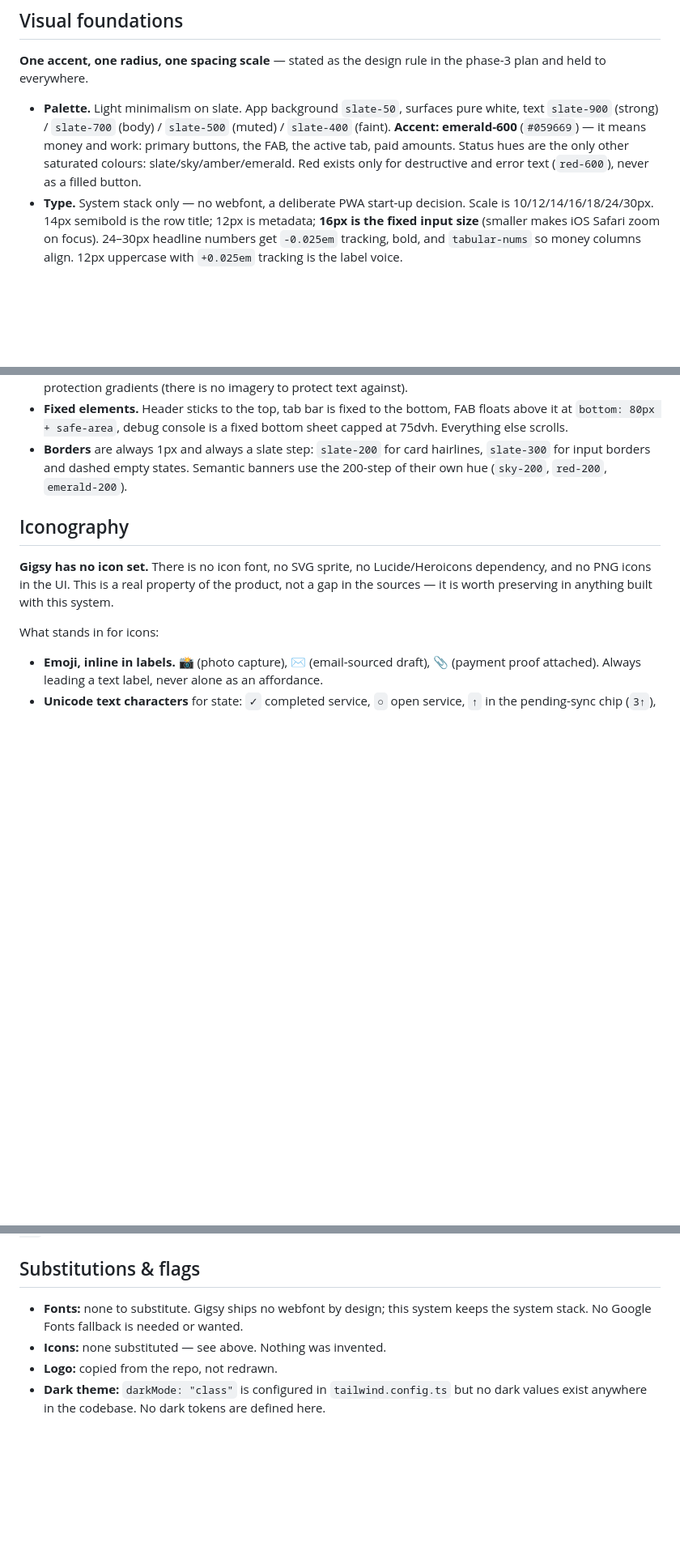
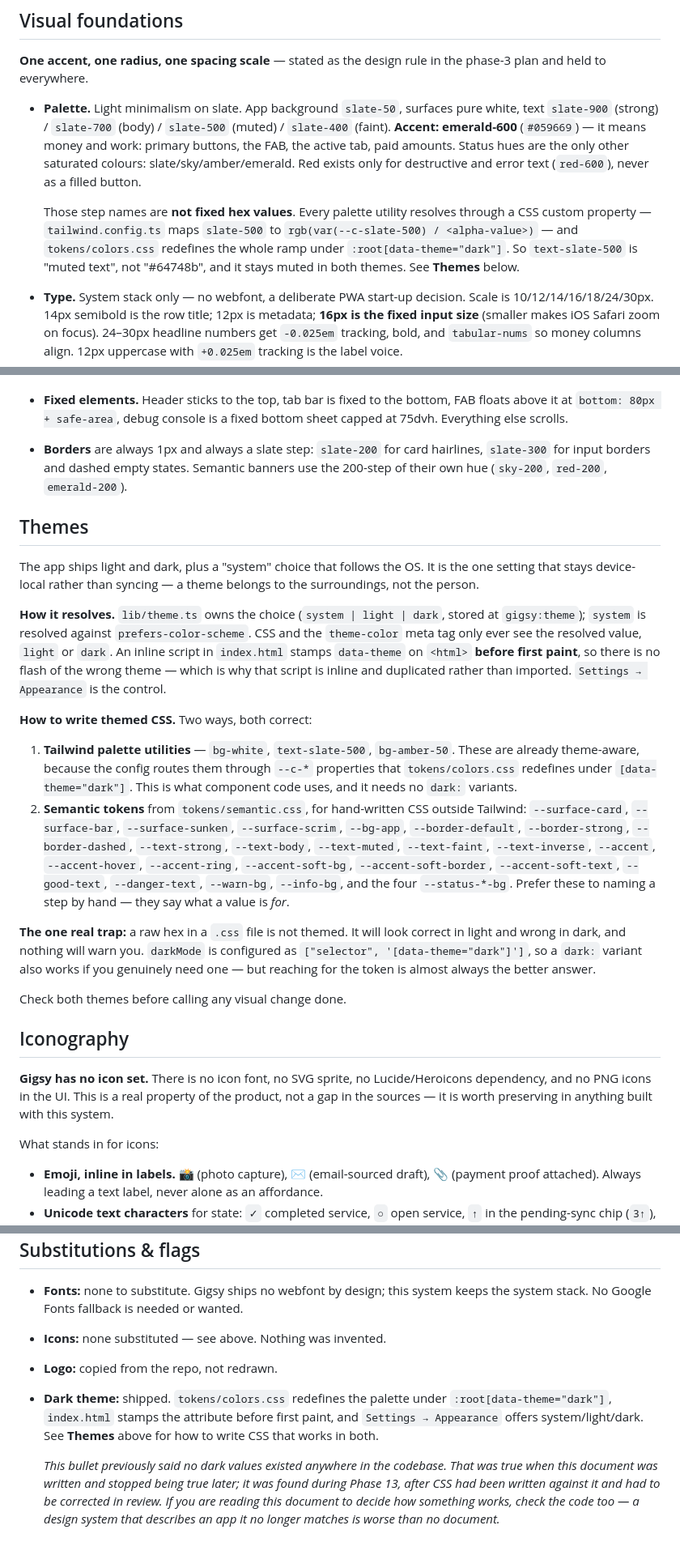
Before and after one commit to a-tsygankov/gigsy, a Markdown page: docs/design-system.md, 3 parts joined by grey strips. Shown at 81% size. GitHub-like rendering; blank space fills up the shorter version.

Commit message:
docs: describe the dark theme the app actually ships
The Substitutions section claimed no dark values existed anywhere in the
codebase. That was true when this was written and stopped being true
later — found during Phase 13, after CSS had been written against it and
had to be corrected in review.

Adds a Themes section covering how the choice resolves (system, light,
dark; stored at gigsy:theme; system resolved against prefers-color-
scheme; data-theme stamped inline before first paint so there is no
flash) and, more usefully, how to write CSS that survives both: Tailwind
palette utilities are already theme-aware because the config routes them
through --c-* properties that colors.css redefines under
[data-theme="dark"], and semantic tokens exist for hand-written CSS
outside Tailwind. The trap is a raw hex in a .css file, which looks
right in light, wrong in dark, and warns nobody.

Corrects the Palette bullet, which read as fixed hex values. The step
names are indirection: text-slate-500 means muted text, not #64748b.

The stale bullet keeps a note saying it was wrong and why, because a
design system that describes an app it no longer matches is worse than
no document, and the next reader should know this one has drifted before.

Co-Authored-By: Claude Opus 5 <noreply@anthropic.com>

```diff
--- a/docs/design-system.md
+++ b/docs/design-system.md
@@ -140,6 +140,12 @@ plan and held to everywhere.
   the active tab, paid amounts. Status hues are the only other saturated colours:
   slate/sky/amber/emerald. Red exists only for destructive and error text (`red-600`),
   never as a filled button.
+
+  Those step names are **not fixed hex values**. Every palette utility resolves through a
+  CSS custom property — `tailwind.config.ts` maps `slate-500` to
+  `rgb(var(--c-slate-500) / <alpha-value>)` — and `tokens/colors.css` redefines the whole
+  ramp under `:root[data-theme="dark"]`. So `text-slate-500` is "muted text", not
+  "#64748b", and it stays muted in both themes. See **Themes** below.
 - **Type.** System stack only — no webfont, a deliberate PWA start-up decision. Scale is
   10/12/14/16/18/24/30px. 14px semibold is the row title; 12px is metadata; **16px is the
   fixed input size** (smaller makes iOS Safari zoom on focus). 24–30px headline numbers get
@@ -185,6 +191,40 @@ plan and held to everywhere.
   `slate-300` for input borders and dashed empty states. Semantic banners use the 200-step
   of their own hue (`sky-200`, `red-200`, `emerald-200`).
 
+## Themes
+
+The app ships light and dark, plus a "system" choice that follows the OS. It is the one
+setting that stays device-local rather than syncing — a theme belongs to the surroundings,
+not the person.
+
+**How it resolves.** `lib/theme.ts` owns the choice (`system | light | dark`, stored at
+`gigsy:theme`); `system` is resolved against `prefers-color-scheme`. CSS and the
+`theme-color` meta tag only ever see the resolved value, `light` or `dark`. An inline
+script in `index.html` stamps `data-theme` on `<html>` **before first paint**, so there is
+no flash of the wrong theme — which is why that script is inline and duplicated rather
+than imported. `Settings → Appearance` is the control.
+
+**How to write themed CSS.** Two ways, both correct:
+
+1. **Tailwind palette utilities** — `bg-white`, `text-slate-500`, `bg-amber-50`. These are
+   already theme-aware, because the config routes them through `--c-*` properties that
+   `tokens/colors.css` redefines under `[data-theme="dark"]`. This is what component code
+   uses, and it needs no `dark:` variants.
+2. **Semantic tokens** from `tokens/semantic.css`, for hand-written CSS outside Tailwind:
+   `--surface-card`, `--surface-bar`, `--surface-sunken`, `--surface-scrim`, `--bg-app`,
+   `--border-default`, `--border-strong`, `--border-dashed`, `--text-strong`, `--text-body`,
+   `--text-muted`, `--text-faint`, `--text-inverse`, `--accent`, `--accent-hover`,
+   `--accent-ring`, `--accent-soft-bg`, `--accent-soft-border`, `--accent-soft-text`,
+   `--good-text`, `--danger-text`, `--warn-bg`, `--info-bg`, and the four
+   `--status-*-bg`. Prefer these to naming a step by hand — they say what a value is *for*.
+
+**The one real trap:** a raw hex in a `.css` file is not themed. It will look correct in
+light and wrong in dark, and nothing will warn you. `darkMode` is configured as
+`["selector", '[data-theme="dark"]']`, so a `dark:` variant also works if you genuinely
+need one — but reaching for the token is almost always the better answer.
+
+Check both themes before calling any visual change done.
+
 ## Iconography
 
 **Gigsy has no icon set.** There is no icon font, no SVG sprite, no Lucide/Heroicons
@@ -222,5 +262,13 @@ design territory: ask before introducing an icon library, and if one is unavoida
   system stack. No Google Fonts fallback is needed or wanted.
 - **Icons:** none substituted — see above. Nothing was invented.
 - **Logo:** copied from the repo, not redrawn.
-- **Dark theme:** `darkMode: "class"` is configured in `tailwind.config.ts` but no dark
-  values exist anywhere in the codebase. No dark tokens are defined here.
+- **Dark theme:** shipped. `tokens/colors.css` redefines the palette under
+  `:root[data-theme="dark"]`, `index.html` stamps the attribute before first paint, and
+  `Settings → Appearance` offers system/light/dark. See **Themes** above for how to write
+  CSS that works in both.
+
+  *This bullet previously said no dark values existed anywhere in the codebase. That was
+  true when this document was written and stopped being true later; it was found during
+  Phase 13, after CSS had been written against it and had to be corrected in review. If
+  you are reading this document to decide how something works, check the code too — a
+  design system that describes an app it no longer matches is worse than no document.*
```
